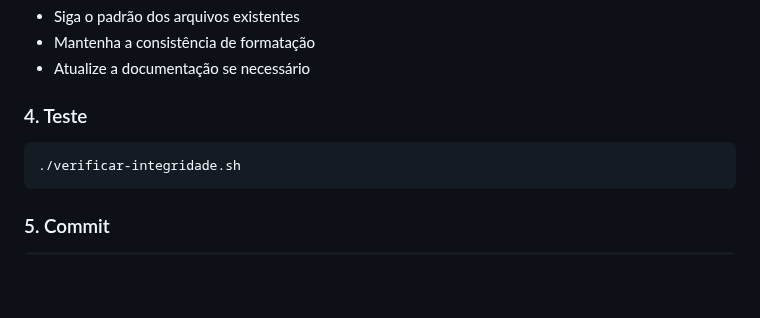
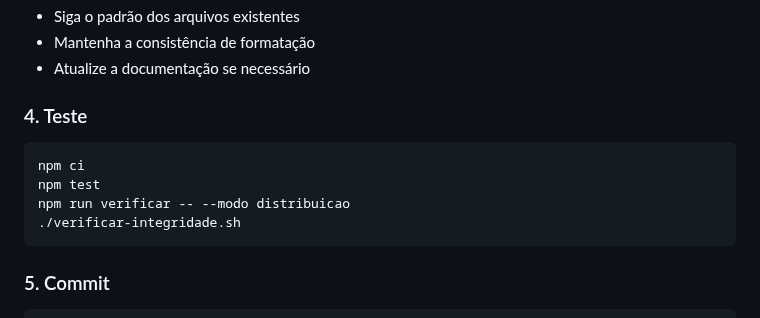
Before and after one commit to gbardusco/agente-de-aulas-senac, a Markdown page: CONTRIBUTING.md, the part around the change. Drawn GitHub-style; blank space fills up the shorter version.

Commit message:
docs: require npm tests and distribution verification before contributing

````diff
--- a/CONTRIBUTING.md
+++ b/CONTRIBUTING.md
@@ -82,6 +82,9 @@ Use um dos prefixos:
 ### 4. Teste
 
 ```bash
+npm ci
+npm test
+npm run verificar -- --modo distribuicao
 ./verificar-integridade.sh
 ```
 
````
